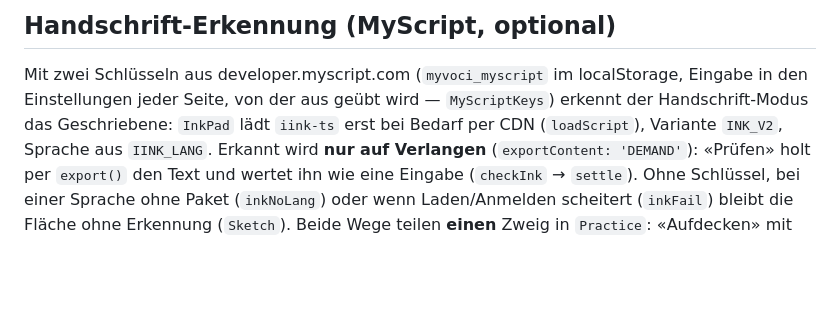
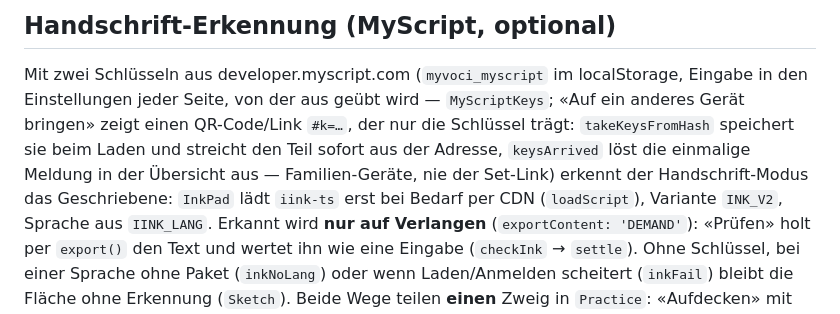
Before and after one commit to Manuel-Benz/MyVoci, a Markdown page: CLAUDE.md, the part around one of its changes. Rendered like a GitHub page; blank space fills up the shorter version.

Commit message:
CLAUDE.md/PLAN.md: Link-Übernahme und Schlüssel-Weitergabe festhalten
Co-Authored-By: Claude Fable 5.1 <noreply@anthropic.com>

```diff
--- a/CLAUDE.md
+++ b/CLAUDE.md
@@ -76,7 +83,11 @@ schneiden und mit `node` prüfen (so entstanden die 26 Fälle in Phase 2).
 
 Mit zwei Schlüsseln aus developer.myscript.com (`myvoci_myscript` im
 localStorage, Eingabe in den Einstellungen jeder Seite, von der aus geübt wird —
-`MyScriptKeys`) erkennt der Handschrift-Modus das Geschriebene: `InkPad` lädt
+`MyScriptKeys`; «Auf ein anderes Gerät bringen» zeigt einen QR-Code/Link
+`#k=…`, der nur die Schlüssel trägt: `takeKeysFromHash` speichert sie beim
+Laden und streicht den Teil sofort aus der Adresse, `keysArrived` löst die
+einmalige Meldung in der Übersicht aus — Familien-Geräte, nie der Set-Link)
+erkennt der Handschrift-Modus das Geschriebene: `InkPad` lädt
 `iink-ts` erst bei Bedarf per CDN (`loadScript`), Variante `INK_V2`, Sprache aus
 `IINK_LANG`. Erkannt wird **nur auf Verlangen** (`exportContent: 'DEMAND'`):
 «Prüfen» holt per `export()` den Text und wertet ihn wie eine Eingabe
```
Also changed, not shown: other parts of CLAUDE.md (+10 -3 lines), PLAN.md (+10 -0 lines).
